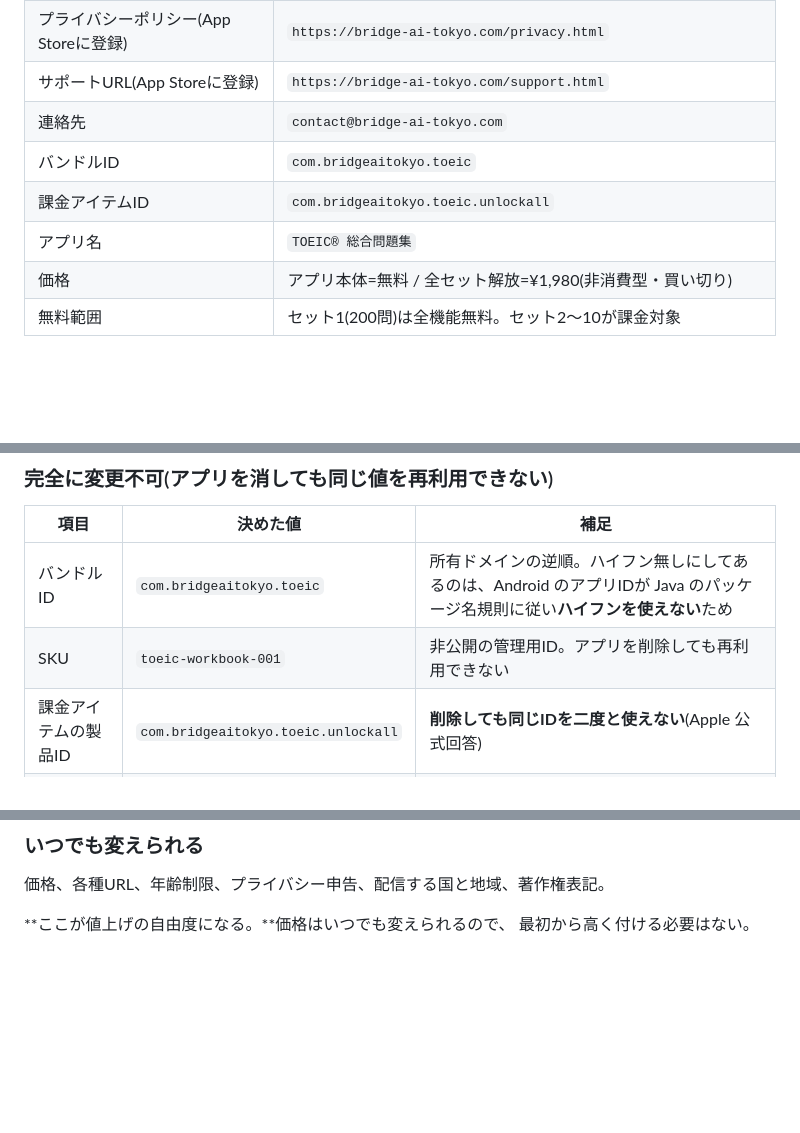
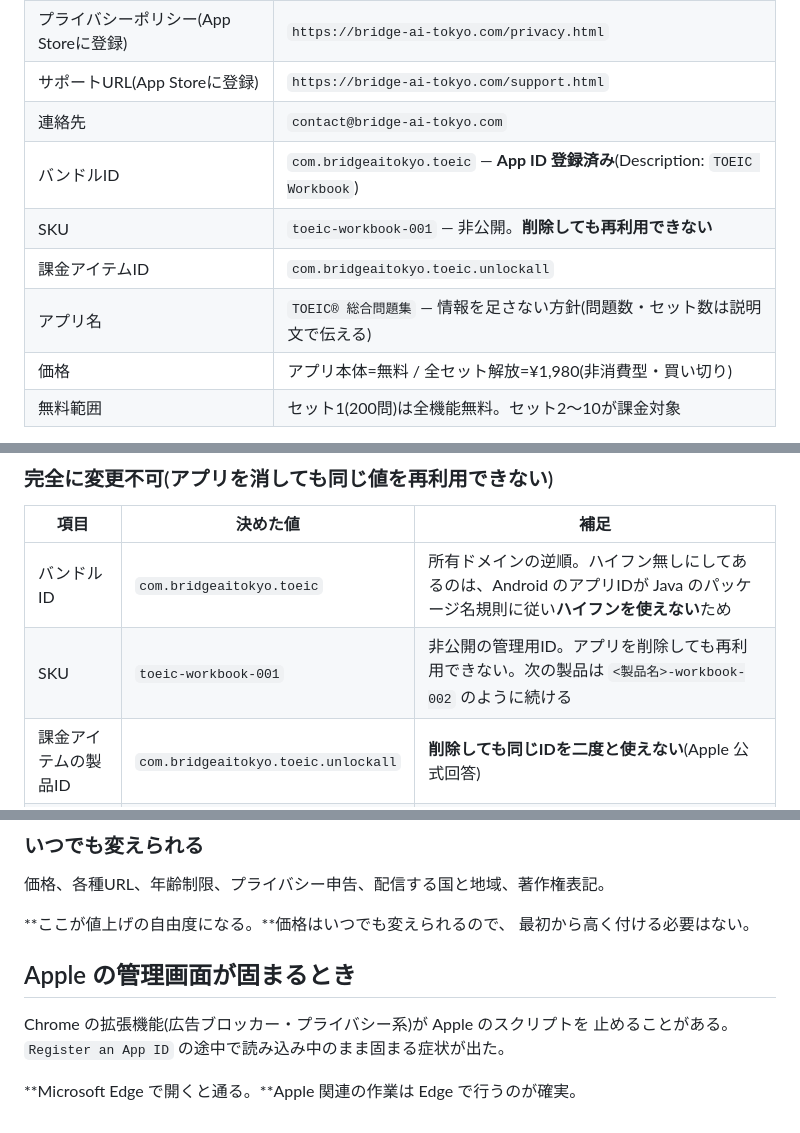
Before and after one commit to KazuhiroHashi/toeic_test, a Markdown page: STATUS.md, 3 parts joined by grey strips. Drawn GitHub-style; blank space fills up the shorter version.

Commit message:
App ID 登録済みを記録し、アプリ名と SKU を確定
アプリ名は情報を足さない方針(問題数やセット数は説明文とスクリーンショットで
伝わるうえ、名称に詰め込むとキーワードの詰め込みと見られる余地が出る)。

あわせて、Apple の管理画面が Chrome の拡張機能で固まる事象と、
Edge で回避できることを残した。同じ場所で二度詰まったため。

```diff
--- a/STATUS.md
+++ b/STATUS.md
@@ -16,9 +16,10 @@
 | プライバシーポリシー(App Storeに登録) | `https://bridge-ai-tokyo.com/privacy.html` |
 | サポートURL(App Storeに登録) | `https://bridge-ai-tokyo.com/support.html` |
 | 連絡先 | `contact@bridge-ai-tokyo.com` |
-| バンドルID | `com.bridgeaitokyo.toeic` |
+| バンドルID | `com.bridgeaitokyo.toeic` — **App ID 登録済み**(Description: `TOEIC Workbook`) |
+| SKU | `toeic-workbook-001` — 非公開。**削除しても再利用できない** |
 | 課金アイテムID | `com.bridgeaitokyo.toeic.unlockall` |
-| アプリ名 | `TOEIC® 総合問題集` |
+| アプリ名 | `TOEIC® 総合問題集` — 情報を足さない方針(問題数・セット数は説明文で伝える) |
 | 価格 | アプリ本体=無料 / 全セット解放=¥1,980(非消費型・買い切り) |
 | 無料範囲 | セット1(200問)は全機能無料。セット2〜10が課金対象 |
 
@@ -177,7 +178,7 @@ Apple 公式の
 | 項目 | 決めた値 | 補足 |
 |---|---|---|
 | バンドルID | `com.bridgeaitokyo.toeic` | 所有ドメインの逆順。ハイフン無しにしてあるのは、Android のアプリIDが Java のパッケージ名規則に従い**ハイフンを使えない**ため |
-| SKU | `toeic-workbook-001` | 非公開の管理用ID。アプリを削除しても再利用できない |
+| SKU | `toeic-workbook-001` | 非公開の管理用ID。アプリを削除しても再利用できない。次の製品は `<製品名>-workbook-002` のように続ける |
 | 課金アイテムの製品ID | `com.bridgeaitokyo.toeic.unlockall` | **削除しても同じIDを二度と使えない**(Apple 公式回答) |
 | 課金アイテムの種類 | 非消費型 | 作成後に種別を変えられない |
 
@@ -197,3 +198,10 @@ Apple の管理画面で並んで見え、100個規模になっても破綻し
 
 **ここが値上げの自由度になる。**価格はいつでも変えられるので、
 最初から高く付ける必要はない。
+
+## Apple の管理画面が固まるとき
+
+Chrome の拡張機能(広告ブロッカー・プライバシー系)が Apple のスクリプトを
+止めることがある。`Register an App ID` の途中で読み込み中のまま固まる症状が出た。
+
+**Microsoft Edge で開くと通る。**Apple 関連の作業は Edge で行うのが確実。
```
